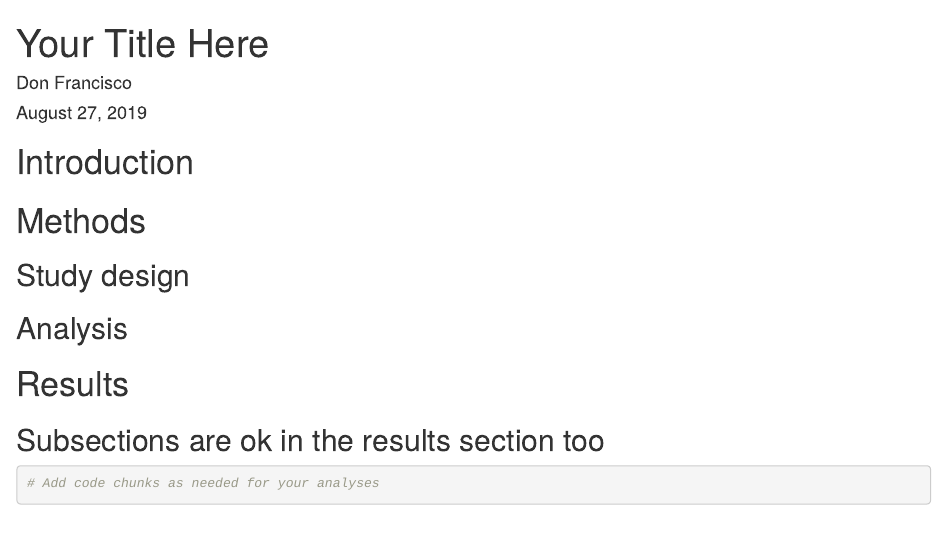
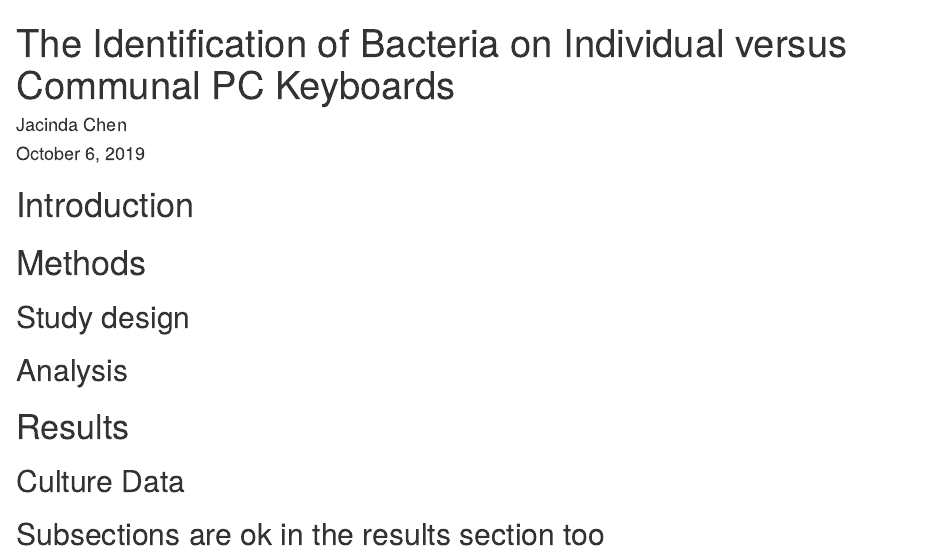
Before and after one commit to Jacinda-Chen/keyboard-bacteria-investiagtion, an R Markdown document (Bioinformatics_Report.Rmd): the page in a window 1100 px wide, from its top. Rendered offline with R 4.5, knitr and Pandoc, with nearby package versions; drawn as R Markdown's standard HTML page in place of the format the file asks for; some code elsewhere in the file could not run offline.

Commit message:
Updated title, author, and date

````diff
--- a/Bioinformatics_Report.Rmd
+++ b/Bioinformatics_Report.Rmd
@@ -1,7 +1,7 @@
 ---
-title: 'Your Title Here'
-author: "Don Francisco"
-date: "August 27, 2019"
+title: 'The Identification of Bacteria on Individual versus Communal PC Keyboards'
+author: "Jacinda Chen"
+date: "October 6, 2019"
 output: word_document
 csl: bioinformatics.csl
 bibliography: references.bib
@@ -21,7 +21,7 @@ knitr::opts_chunk$set(echo = TRUE)
 
 # Results
 
+## Culture Data
+
 ## Subsections are ok in the results section too
 
-```{r your-code-here}
-# Add code chunks as needed for your analyses
````
Also changed, not shown: Bioinformatics_Report.Rmd (3 more changed lines).
